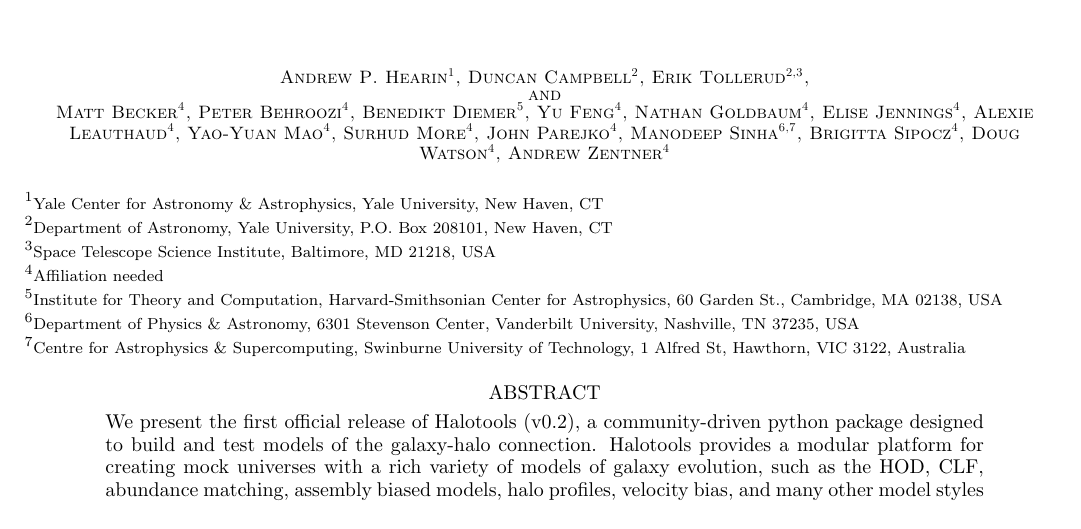
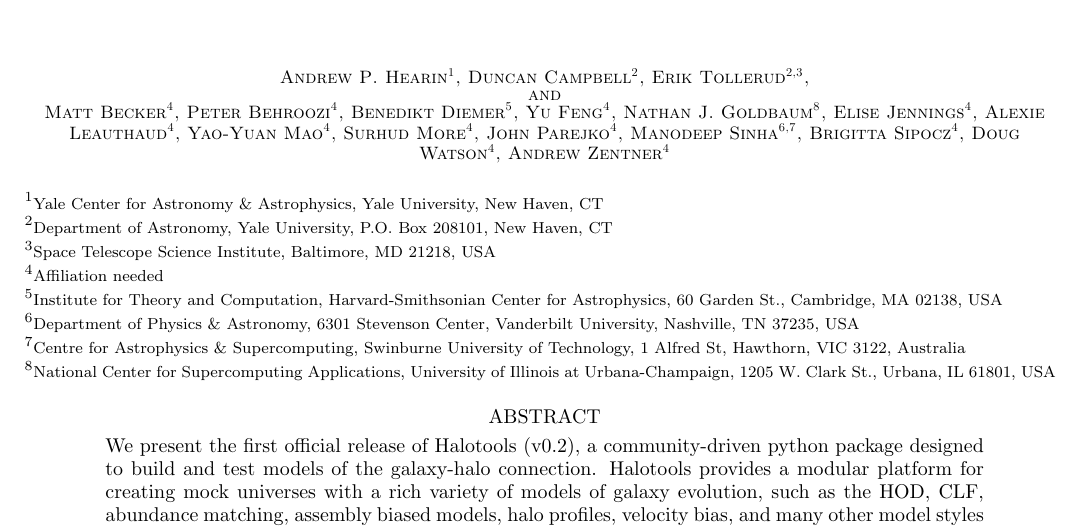
Before and after one commit to surhud/halotools_release_paper, a LaTeX paper (halotools.tex): part of page 1 of 8, cut so that both start at the same text. Compiled offline with pdfLaTeX.

Commit message:
Updated author list with Nathan Goldbaum's affiliation

```diff
--- a/halotools.tex
+++ b/halotools.tex
@@ -51,7 +51,7 @@
 
 \author{Andrew P. Hearin\altaffilmark{1}, Duncan Campbell\altaffilmark{2}, Erik Tollerud\altaffilmark{2,3},\\and\\
 Matt Becker\altaffilmark{4}, Peter Behroozi\altaffilmark{4}, Benedikt Diemer\altaffilmark{5}, Yu Feng\altaffilmark{4},
-Nathan Goldbaum\altaffilmark{4}, Elise Jennings\altaffilmark{4}, Alexie Leauthaud\altaffilmark{4}, Yao-Yuan Mao\altaffilmark{4},
+Nathan J. Goldbaum\altaffilmark{8}, Elise Jennings\altaffilmark{4}, Alexie Leauthaud\altaffilmark{4}, Yao-Yuan Mao\altaffilmark{4},
 Surhud More\altaffilmark{4}, John Parejko\altaffilmark{4}, Manodeep Sinha\altaffilmark{6,7}, Brigitta Sipocz\altaffilmark{4},
 Doug Watson\altaffilmark{4}, Andrew Zentner\altaffilmark{4}
 }
@@ -62,7 +62,7 @@
 \altaffiltext{5}{Institute for Theory and Computation, Harvard-Smithsonian Center for Astrophysics, 60 Garden St., Cambridge, MA 02138, USA}
 \altaffiltext{6}{Department of Physics \& Astronomy, 6301 Stevenson Center, Vanderbilt University, Nashville, TN 37235, USA}
 \altaffiltext{7}{Centre for Astrophysics \& Supercomputing, Swinburne University of Technology, 1 Alfred St, Hawthorn, VIC 3122, Australia}
-
+\altaffiltext{8}{National Center for Supercomputing Applications, University of Illinois at Urbana-Champaign, 1205 W. Clark St., Urbana, IL 61801, USA}
 
 %----------------------------------------------------------------
 %%%%%%%%%%%%%%%%%%%%%%%  A B S T R A C T %%%%%%%%%%%%%%%%%%%%%%%%%%%%%%
```
Also changed, not shown: halotools.pdf, halotools.tex (2 more changed lines).
